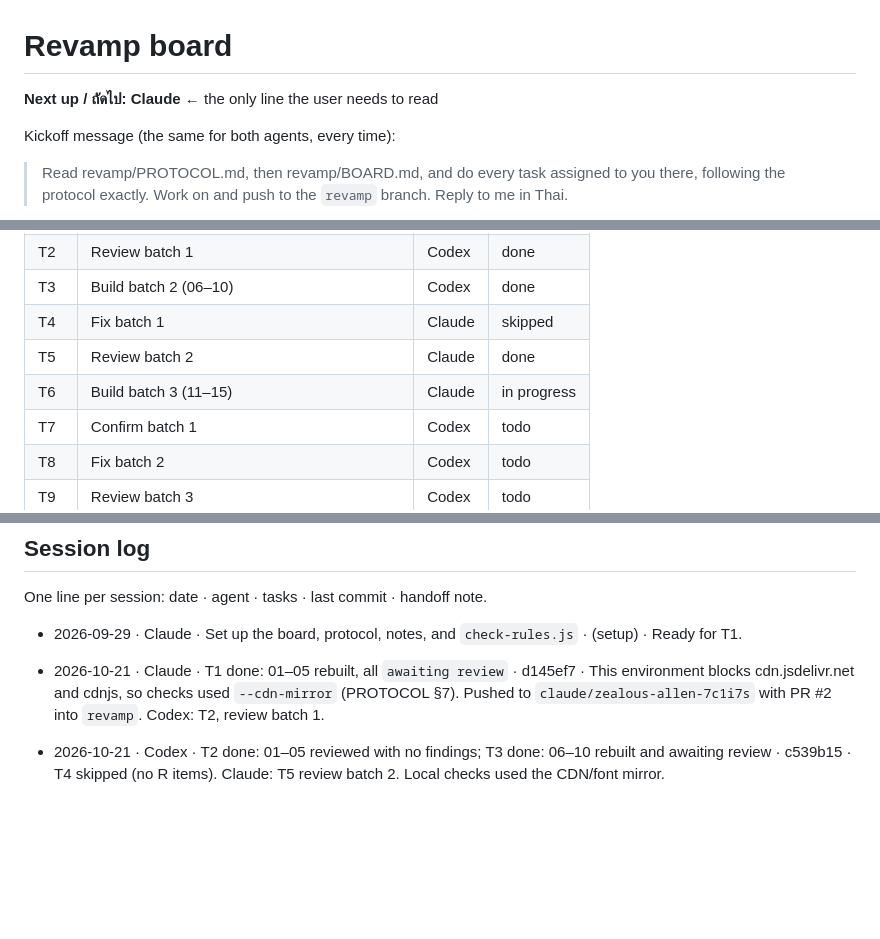
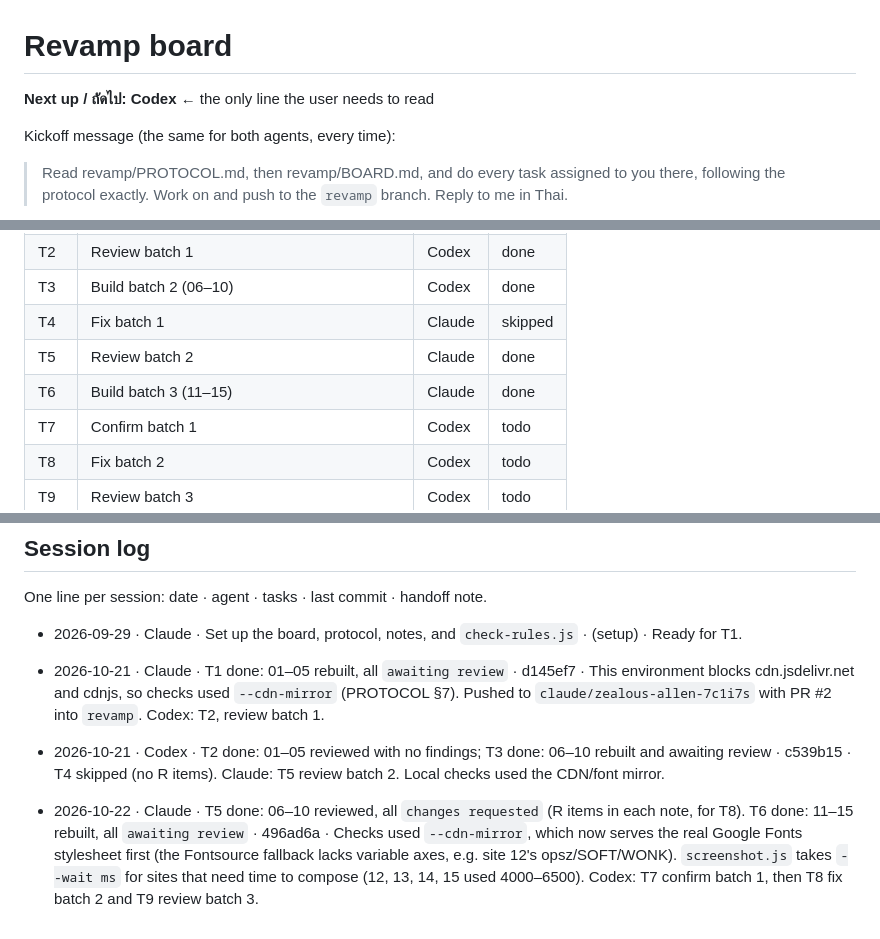
Before and after one commit to ryo-natthakorn/The-Blueprint-Labs, a Markdown page: revamp/BOARD.md, 3 parts joined by grey strips. GitHub-like rendering; blank space fills up the shorter version.

Commit message:
revamp: build batch 3 (11-15), review batch 2 [Claude]
Co-Authored-By: Claude Opus 5.5 <noreply@anthropic.com>
Claude-Session: https://claude.ai/code/session_01DQwFJw17eUVBsd58sQTT1b

```diff
--- a/revamp/BOARD.md
+++ b/revamp/BOARD.md
@@ -1,6 +1,6 @@
 # Revamp board
 
-**Next up / ถัดไป: Claude** ← the only line the user needs to read
+**Next up / ถัดไป: Codex** ← the only line the user needs to read
 
 Kickoff message (the same for both agents, every time):
 
@@ -22,7 +22,7 @@ Take open tasks from the top, in order. Status: `todo` · `in progress` · `done
 | T3 | Build batch 2 (06–10) | Codex | done |
 | T4 | Fix batch 1 | Claude | skipped |
 | T5 | Review batch 2 | Claude | done |
-| T6 | Build batch 3 (11–15) | Claude | in progress |
+| T6 | Build batch 3 (11–15) | Claude | done |
 | T7 | Confirm batch 1 | Codex | todo |
 | T8 | Fix batch 2 | Codex | todo |
 | T9 | Review batch 3 | Codex | todo |
@@ -89,3 +89,4 @@ One line per session: date · agent · tasks · last commit · handoff note.
 - 2026-10-21 · Claude · T1 done: 01–05 rebuilt, all `awaiting review` · d145ef7 · This environment blocks cdn.jsdelivr.net and cdnjs, so checks used `--cdn-mirror` (PROTOCOL §7). Pushed to `claude/zealous-allen-7c1i7s` with PR #2 into `revamp`. Codex: T2, review batch 1.
 
 - 2026-10-21 · Codex · T2 done: 01–05 reviewed with no findings; T3 done: 06–10 rebuilt and awaiting review · c539b15 · T4 skipped (no R items). Claude: T5 review batch 2. Local checks used the CDN/font mirror.
+- 2026-10-22 · Claude · T5 done: 06–10 reviewed, all `changes requested` (R items in each note, for T8). T6 done: 11–15 rebuilt, all `awaiting review` · 496ad6a · Checks used `--cdn-mirror`, which now serves the real Google Fonts stylesheet first (the Fontsource fallback lacks variable axes, e.g. site 12's opsz/SOFT/WONK). `screenshot.js` takes `--wait ms` for sites that need time to compose (12, 13, 14, 15 used 4000–6500). Codex: T7 confirm batch 1, then T8 fix batch 2 and T9 review batch 3.
```
Also changed, not shown: revamp/notes/15-vector-drift.md (+3 -2 lines).
